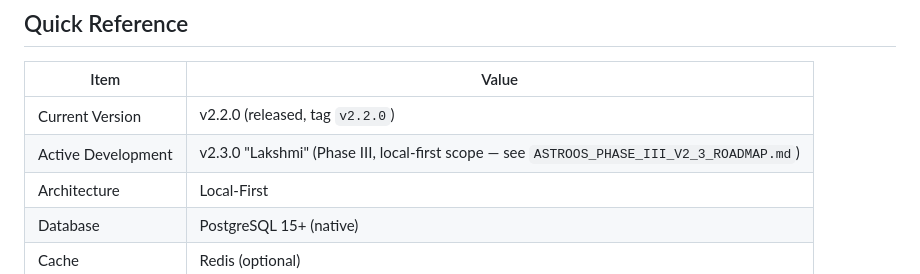
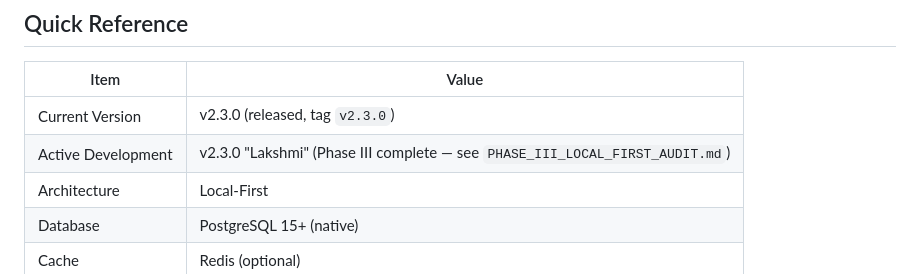
Before and after one commit to satyasai2025/AstroOs, a Markdown page: CLAUDE_START_HERE.md, the part around the change. Rendered like a GitHub page.

Commit message:
docs: update CLAUDE_START_HERE.md for v2.3.0 release

```diff
--- a/CLAUDE_START_HERE.md
+++ b/CLAUDE_START_HERE.md
@@ -64,8 +64,8 @@ All components run locally on a single machine. No external services required fo
 
 | Item | Value |
 |------|-------|
-| Current Version | v2.2.0 (released, tag `v2.2.0`) |
-| Active Development | v2.3.0 "Lakshmi" (Phase III, local-first scope — see `ASTROOS_PHASE_III_V2_3_ROADMAP.md`) |
+| Current Version | v2.3.0 (released, tag `v2.3.0`) |
+| Active Development | v2.3.0 "Lakshmi" (Phase III complete — see `PHASE_III_LOCAL_FIRST_AUDIT.md`) |
 | Architecture | Local-First |
 | Database | PostgreSQL 15+ (native) |
 | Cache | Redis (optional) |
```
